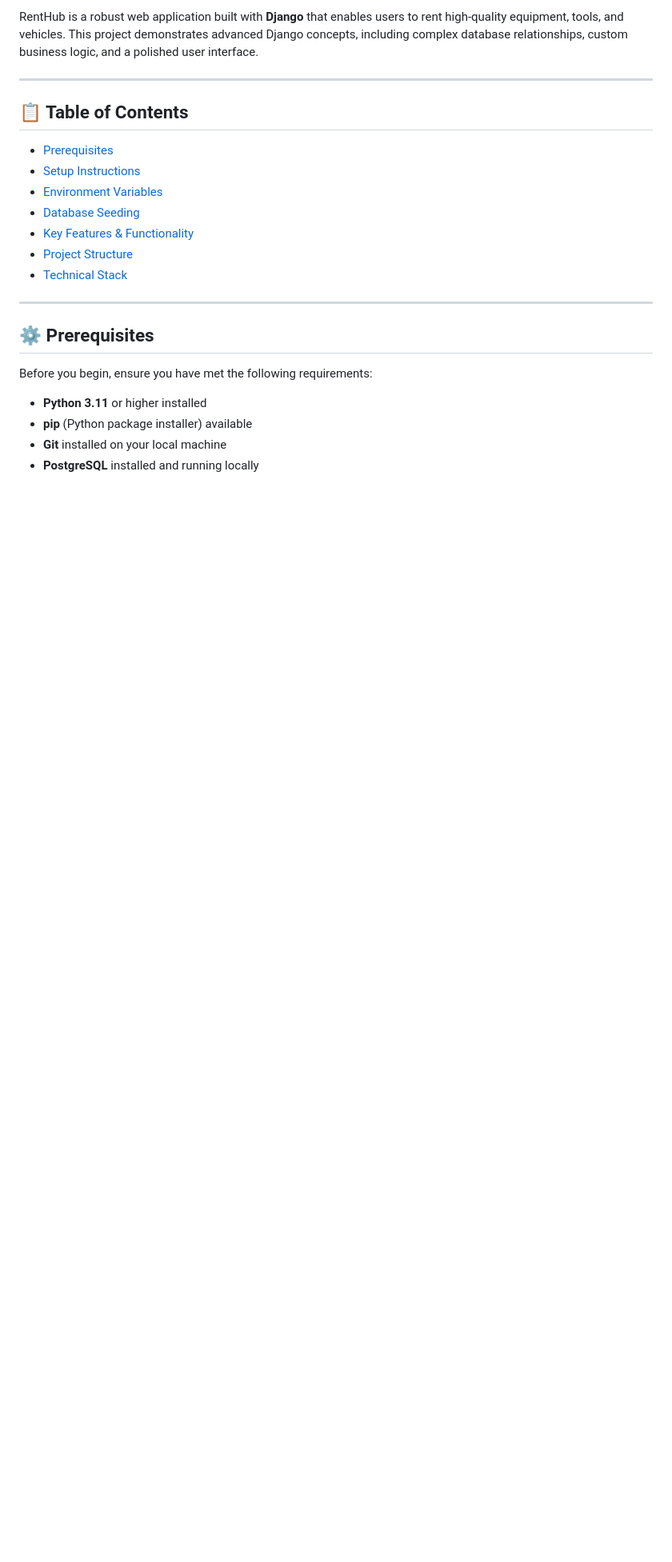
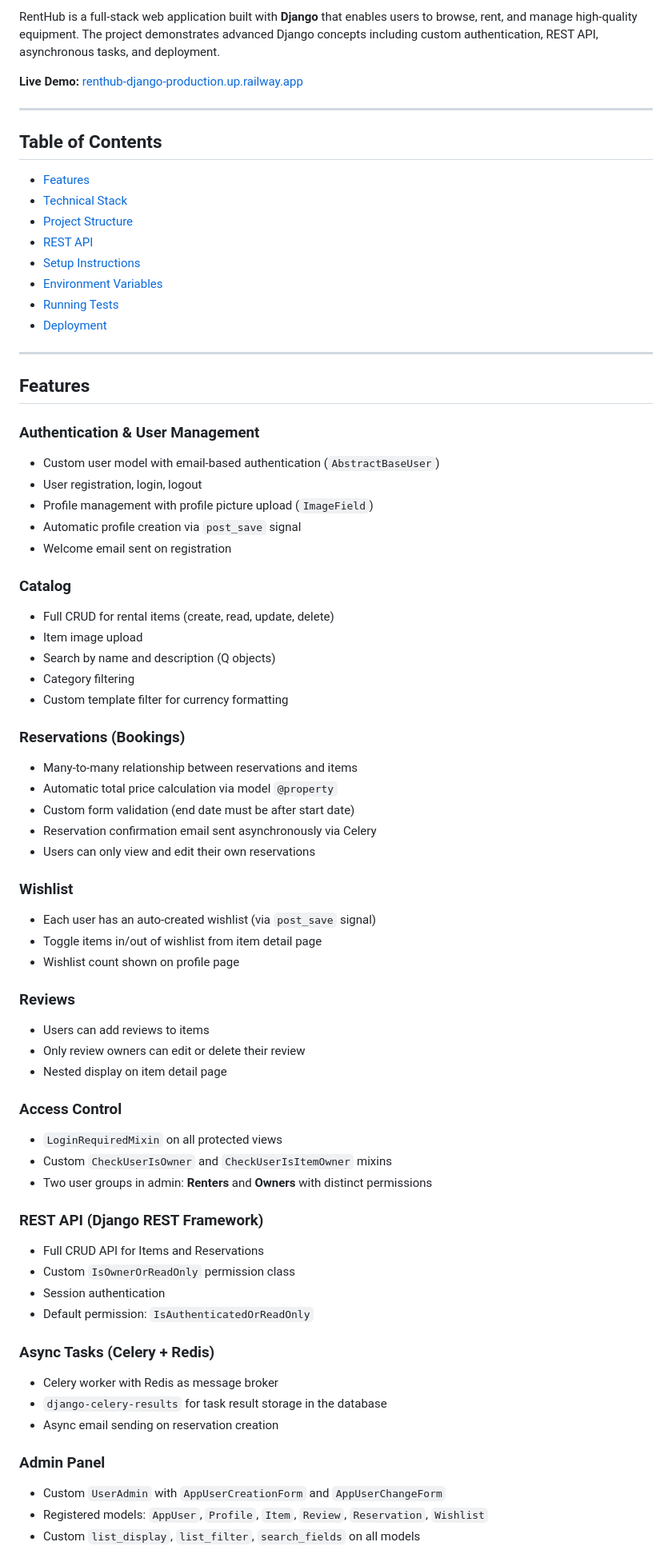
Before and after one commit to vivitoa/renthub-django, a Markdown page: README.md, the part around one of its changes. Shown at 80% size. Drawn GitHub-style; blank space fills up the shorter version.

```diff
--- a/README.md
+++ b/README.md
@@ -7,25 +9,73 @@
 
-RentHub is a robust web application built with **Django** that enables users to rent high-quality equipment, tools, and vehicles. This project demonstrates advanced Django concepts, including complex database relationships, custom business logic, and a polished user interface.
+RentHub is a full-stack web application built with **Django** that enables users to browse, rent, and manage high-quality equipment. The project demonstrates advanced Django concepts including custom authentication, REST API, asynchronous tasks, and deployment.
+
+**Live Demo:** [renthub-django-production.up.railway.app](https://renthub-django-production.up.railway.app)
 
 ---
 
-## 📋 Table of Contents
-- [Prerequisites](#prerequisites)
+## Table of Contents
+- [Features](#features)
+- [Technical Stack](#technical-stack)
+- [Project Structure](#project-structure)
+- [REST API](#rest-api)
 - [Setup Instructions](#setup-instructions)
 - [Environment Variables](#environment-variables)
-- [Database Seeding](#database-seeding)
-- [Key Features & Functionality](#key-features--functionality)
-- [Project Structure](#project-structure)
-- [Technical Stack](#technical-stack)
+- [Running Tests](#running-tests)
+- [Deployment](#deployment)
 
 ---
 
-<a name="prerequisites"></a>
-## ⚙️ Prerequisites
+## Features
 
-Before you begin, ensure you have met the following requirements:
+### Authentication & User Management
+- Custom user model with email-based authentication (`AbstractBaseUser`)
+- User registration, login, logout
+- Profile management with profile picture upload (`ImageField`)
+- Automatic profile creation via `post_save` signal
+- Welcome email sent on registration
 
-- **Python 3.11** or higher installed
-- **pip** (Python package installer) available
-- **Git** installed on your local machine
-- **PostgreSQL** installed and running locally
+### Catalog
+- Full CRUD for rental items (create, read, update, delete)
+- Item image upload
+- Search by name and description (Q objects)
+- Category filtering
+- Custom template filter for currency formatting
+
+### Reservations (Bookings)
+- Many-to-many relationship between reservations and items
+- Automatic total price calculation via model `@property`
+- Custom form validation (end date must be after start date)
+- Reservation confirmation email sent asynchronously via Celery
+- Users can only view and edit their own reservations
+
+### Wishlist
+- Each user has an auto-created wishlist (via `post_save` signal)
+- Toggle items in/out of wishlist from item detail page
+- Wishlist count shown on profile page
+
+### Reviews
+- Users can add reviews to items
+- Only review owners can edit or delete their review
+- Nested display on item detail page
+
+### Access Control
+- `LoginRequiredMixin` on all protected views
+- Custom `CheckUserIsOwner` and `CheckUserIsItemOwner` mixins
+- Two user groups in admin: **Renters** and **Owners** with distinct permissions
+
+### REST API (Django REST Framework)
+- Full CRUD API for Items and Reservations
+- Custom `IsOwnerOrReadOnly` permission class
+- Session authentication
+- Default permission: `IsAuthenticatedOrReadOnly`
+
+### Async Tasks (Celery + Redis)
+- Celery worker with Redis as message broker
+- `django-celery-results` for task result storage in the database
+- Async email sending on reservation creation
+
+### Admin Panel
+- Custom `UserAdmin` with `AppUserCreationForm` and `AppUserChangeForm`
+- Registered models: `AppUser`, `Profile`, `Item`, `Review`, `Reservation`, `Wishlist`
+- Custom `list_display`, `list_filter`, `search_fields` on all models
+
```
Also changed, not shown: other parts of README.md (+145 -109 lines).
